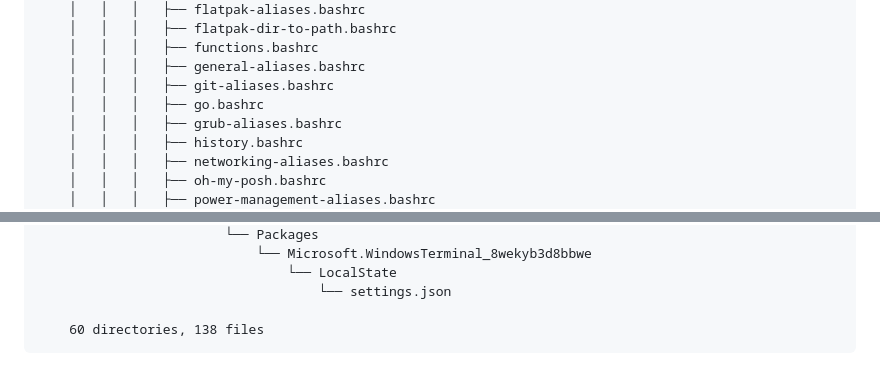
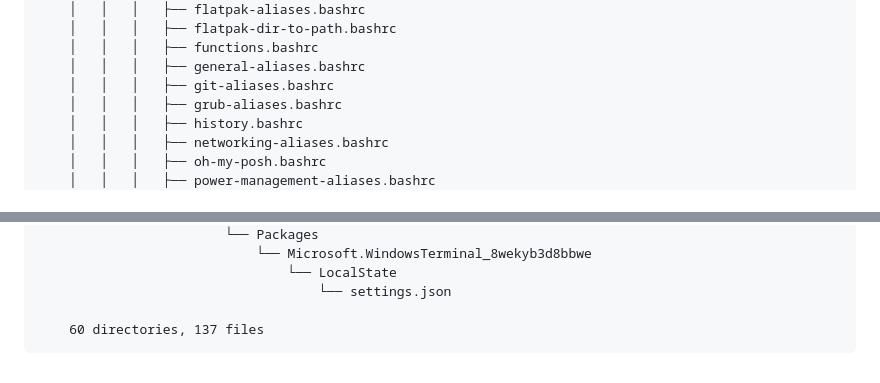
Before and after one commit to hafiz-muhammad/configs, a Markdown page: README.md, 2 parts joined by grey strips. Rendered like a GitHub page.

Commit message:
chore: update repository structure tree in README

````diff
--- a/README.md
+++ b/README.md
@@ -213,7 +213,6 @@ firewalld.
     │   │   │   ├── functions.bashrc
     │   │   │   ├── general-aliases.bashrc
     │   │   │   ├── git-aliases.bashrc
-    │   │   │   ├── go.bashrc
     │   │   │   ├── grub-aliases.bashrc
     │   │   │   ├── history.bashrc
     │   │   │   ├── networking-aliases.bashrc
@@ -376,6 +375,6 @@ firewalld.
                                 └── LocalState
                                     └── settings.json
 
-    60 directories, 138 files
+    60 directories, 137 files
 ```
 <!-- END REPOSITORY TREE -->
````
